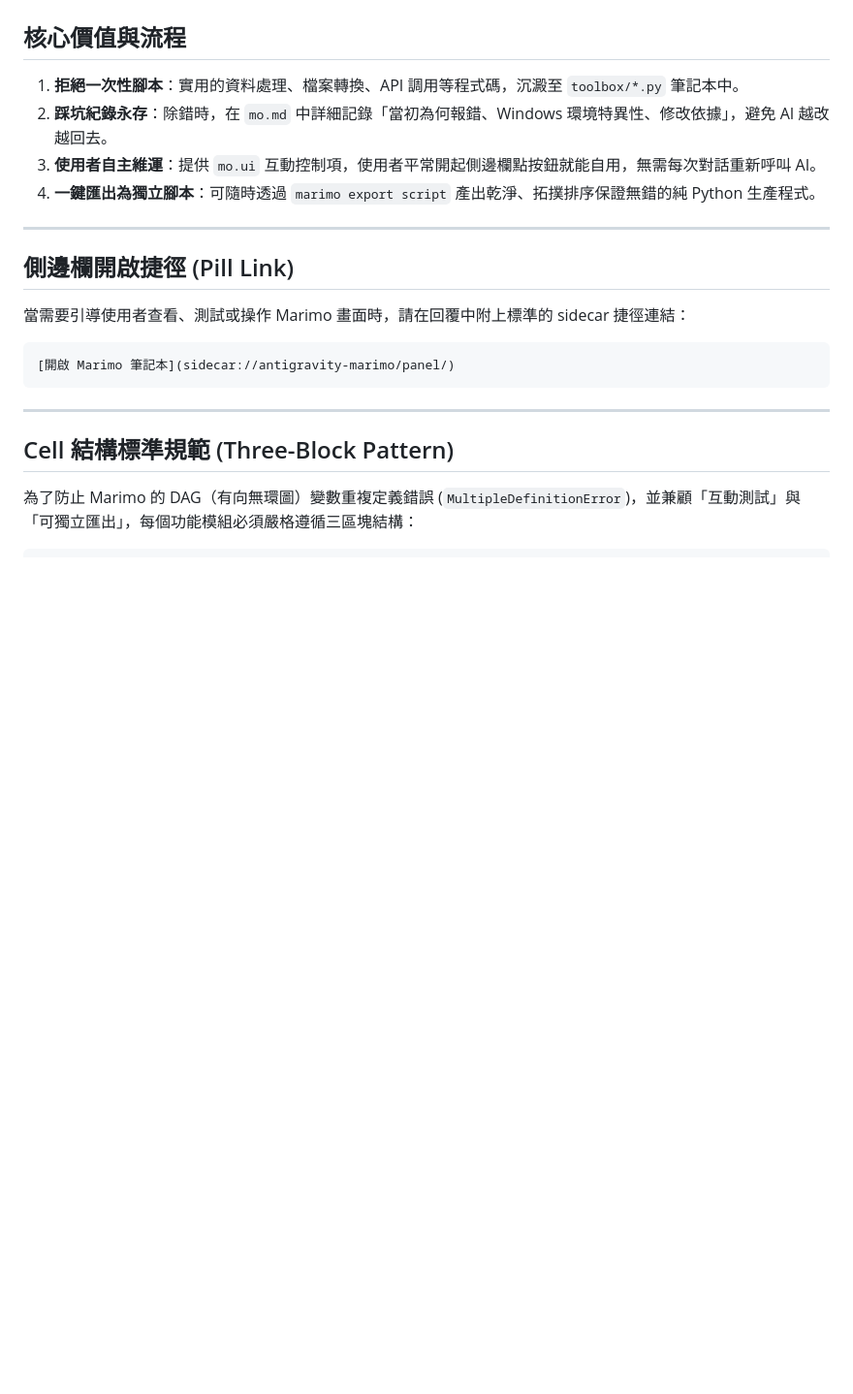
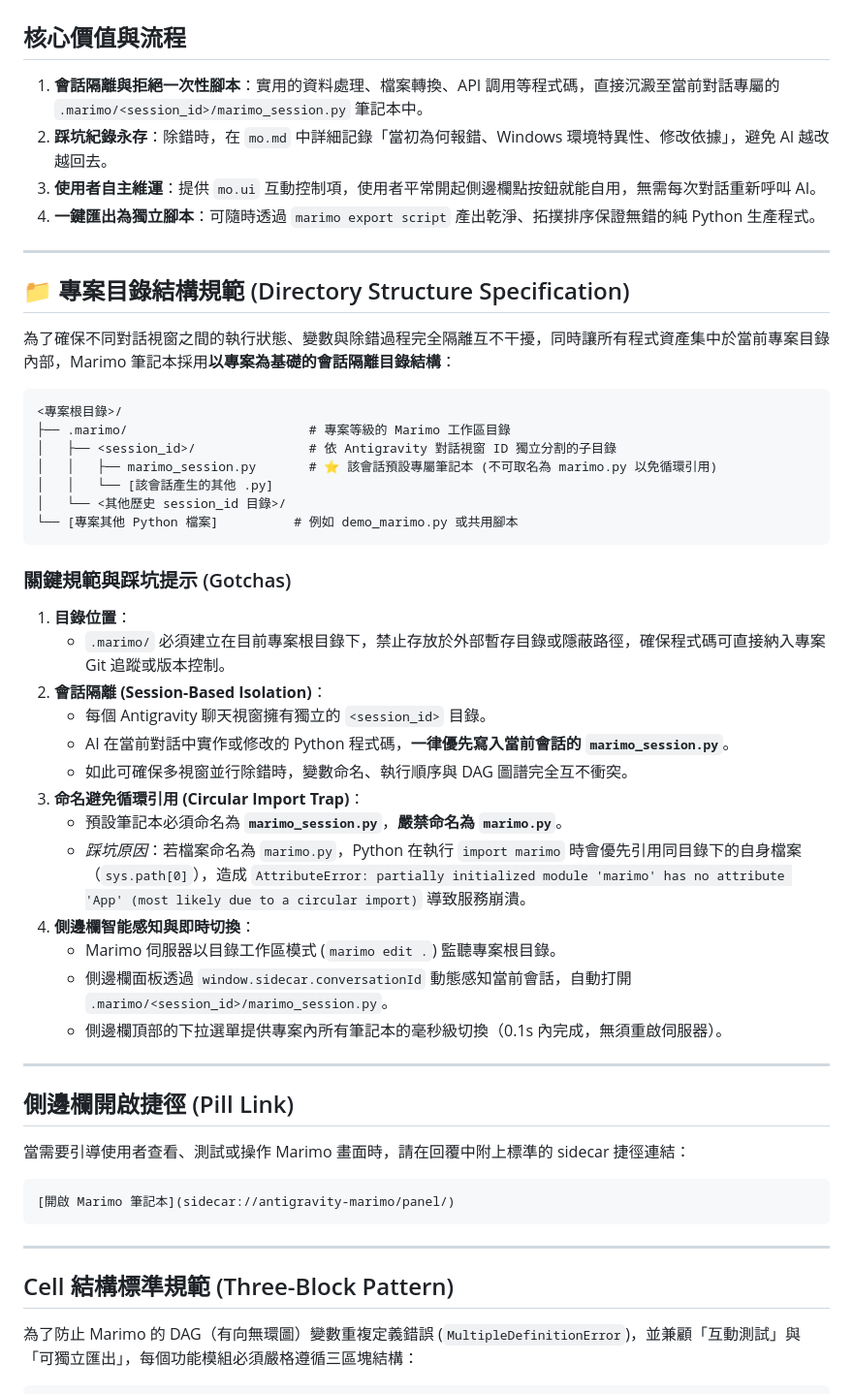
Before and after one commit to arco651749/antigravity-marimo, a Markdown page: skills/marimo-notebook/SKILL.md, the part around one of its changes. Shown at 97% size. Drawn GitHub-style; blank space fills up the shorter version.

````diff
--- a/skills/marimo-notebook/SKILL.md
+++ b/skills/marimo-notebook/SKILL.md
@@ -12,10 +12,41 @@ description: >-
 
 ## 核心價值與流程
 
-1. **拒絕一次性腳本**：實用的資料處理、檔案轉換、API 調用等程式碼，沉澱至 `toolbox/*.py` 筆記本中。
+1. **會話隔離與拒絕一次性腳本**：實用的資料處理、檔案轉換、API 調用等程式碼，直接沉澱至當前對話專屬的 `.marimo/<session_id>/marimo_session.py` 筆記本中。
 2. **踩坑紀錄永存**：除錯時，在 `mo.md` 中詳細記錄「當初為何報錯、Windows 環境特異性、修改依據」，避免 AI 越改越回去。
 3. **使用者自主維運**：提供 `mo.ui` 互動控制項，使用者平常開起側邊欄點按鈕就能自用，無需每次對話重新呼叫 AI。
 4. **一鍵匯出為獨立腳本**：可隨時透過 `marimo export script` 產出乾淨、拓撲排序保證無錯的純 Python 生產程式。
+
+---
+
+## 📁 專案目錄結構規範 (Directory Structure Specification)
+
+為了確保不同對話視窗之間的執行狀態、變數與除錯過程完全隔離互不干擾，同時讓所有程式資產集中於當前專案目錄內部，Marimo 筆記本採用**以專案為基礎的會話隔離目錄結構**：
+
+```
+<專案根目錄>/
+├── .marimo/                        # 專案等級的 Marimo 工作區目錄
+│   ├── <session_id>/               # 依 Antigravity 對話視窗 ID 獨立分割的子目錄
+│   │   ├── marimo_session.py       # ⭐️ 該會話預設專屬筆記本 (不可取名為 marimo.py 以免循環引用)
+│   │   └── [該會話產生的其他 .py]
+│   └── <其他歷史 session_id 目錄>/
+└── [專案其他 Python 檔案]          # 例如 demo_marimo.py 或共用腳本
+```
+
+### 關鍵規範與踩坑提示 (Gotchas)
+1. **目錄位置**：
+   * `.marimo/` 必須建立在目前專案根目錄下，禁止存放於外部暫存目錄或隱蔽路徑，確保程式碼可直接納入專案 Git 追蹤或版本控制。
+2. **會話隔離 (Session-Based Isolation)**：
+   * 每個 Antigravity 聊天視窗擁有獨立的 `<session_id>` 目錄。
+   * AI 在當前對話中實作或修改的 Python 程式碼，**一律優先寫入當前會話的 `marimo_session.py`**。
+   * 如此可確保多視窗並行除錯時，變數命名、執行順序與 DAG 圖譜完全互不衝突。
+3. **命名避免循環引用 (Circular Import Trap)**：
+   * 預設筆記本必須命名為 **`marimo_session.py`**，**嚴禁命名為 `marimo.py`**。
+   * *踩坑原因*：若檔案命名為 `marimo.py`，Python 在執行 `import marimo` 時會優先引用同目錄下的自身檔案（`sys.path[0]`），造成 `AttributeError: partially initialized module 'marimo' has no attribute 'App' (most likely due to a circular import)` 導致服務崩潰。
+4. **側邊欄智能感知與即時切換**：
+   * Marimo 伺服器以目錄工作區模式 (`marimo edit .`) 監聽專案根目錄。
+   * 側邊欄面板透過 `window.sidecar.conversationId` 動態感知當前會話，自動打開 `.marimo/<session_id>/marimo_session.py`。
+   * 側邊欄頂部的下拉選單提供專案內所有筆記本的毫秒級切換（0.1s 內完成，無須重啟伺服器）。
 
 ---
 
````
Also changed, not shown: other parts of skills/marimo-notebook/SKILL.md (+2 -2 lines), README.md (+3 -3 lines).
